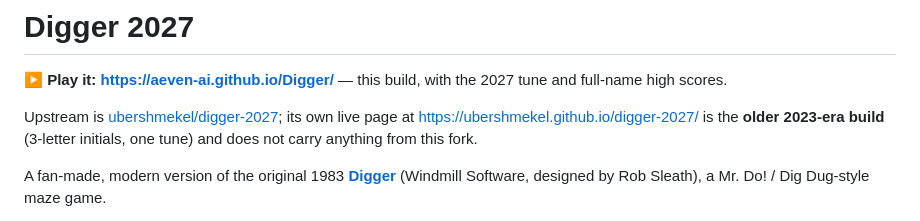
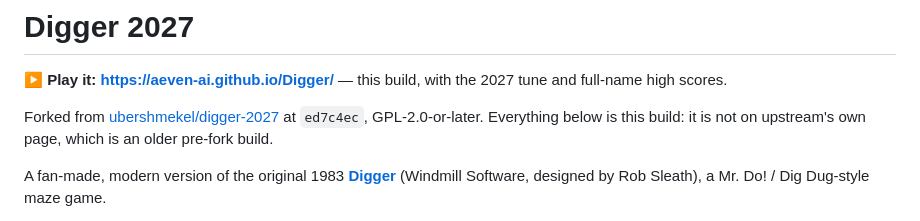
Before and after one commit to Aeven-AI/Digger, a Markdown page: README.md, the part around the change. Drawn GitHub-style.

Commit message:
README: one play link, ours, and no pointer to upstream's older page

```diff
--- a/README.md
+++ b/README.md
@@ -2,7 +2,7 @@
 
 **▶ Play it: <https://aeven-ai.github.io/Digger/>** — this build, with the 2027 tune and full-name high scores.
 
-Upstream is [ubershmekel/digger-2027](https://github.com/ubershmekel/digger-2027); its own live page at <https://ubershmekel.github.io/digger-2027/> is the **older 2023-era build** (3-letter initials, one tune) and does not carry anything from this fork.
+Forked from [ubershmekel/digger-2027](https://github.com/ubershmekel/digger-2027) at `ed7c4ec`, GPL-2.0-or-later. Everything below is this build: it is not on upstream's own page, which is an older pre-fork build.
 
 A fan-made, modern version of the original 1983 **[Digger](https://en.wikipedia.org/wiki/Digger_(video_game))** (Windmill Software, designed by Rob Sleath), a Mr. Do! / Dig Dug-style maze game.
 
```
